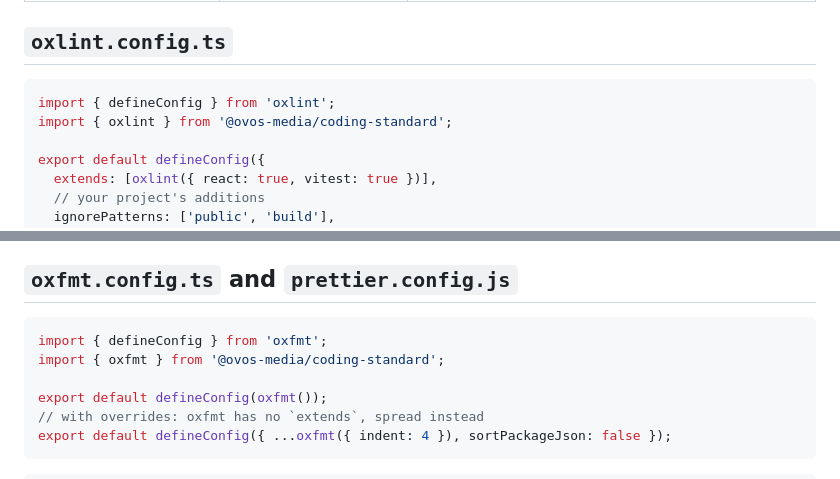
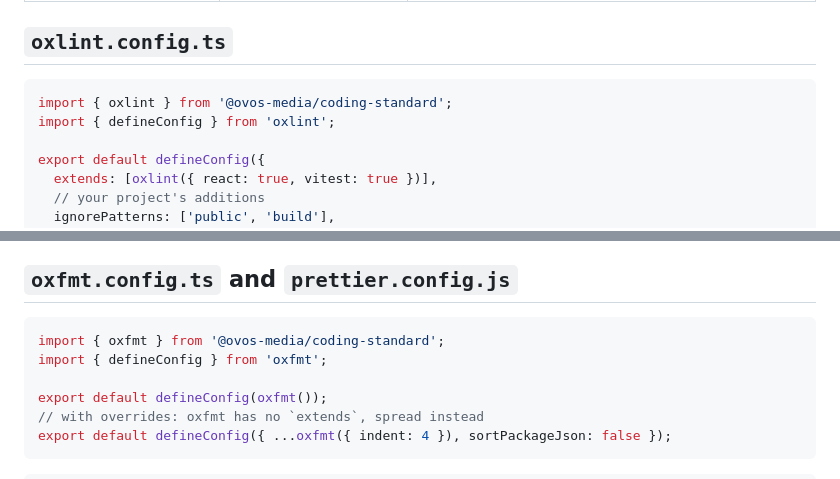
Before and after one commit to ovos/coding-standard, a Markdown page: README.md, 2 parts joined by grey strips. GitHub-like rendering.

Commit message:
README: config examples that pass the import order rule

````diff
--- a/README.md
+++ b/README.md
@@ -20,8 +20,8 @@ yarn add --dev @ovos-media/coding-standard
 ## `oxlint.config.ts`
 
 ```ts
+import { oxlint } from '@ovos-media/coding-standard';
 import { defineConfig } from 'oxlint';
-import { oxlint } from '@ovos-media/coding-standard';
 
 export default defineConfig({
   extends: [oxlint({ react: true, vitest: true })],
@@ -121,8 +121,8 @@ For a single import: `// eslint-disable-next-line perfectionist/sort-imports`.
 ## `oxfmt.config.ts` and `prettier.config.js`
 
 ```ts
+import { oxfmt } from '@ovos-media/coding-standard';
 import { defineConfig } from 'oxfmt';
-import { oxfmt } from '@ovos-media/coding-standard';
 
 export default defineConfig(oxfmt());
 // with overrides: oxfmt has no `extends`, spread instead
````
